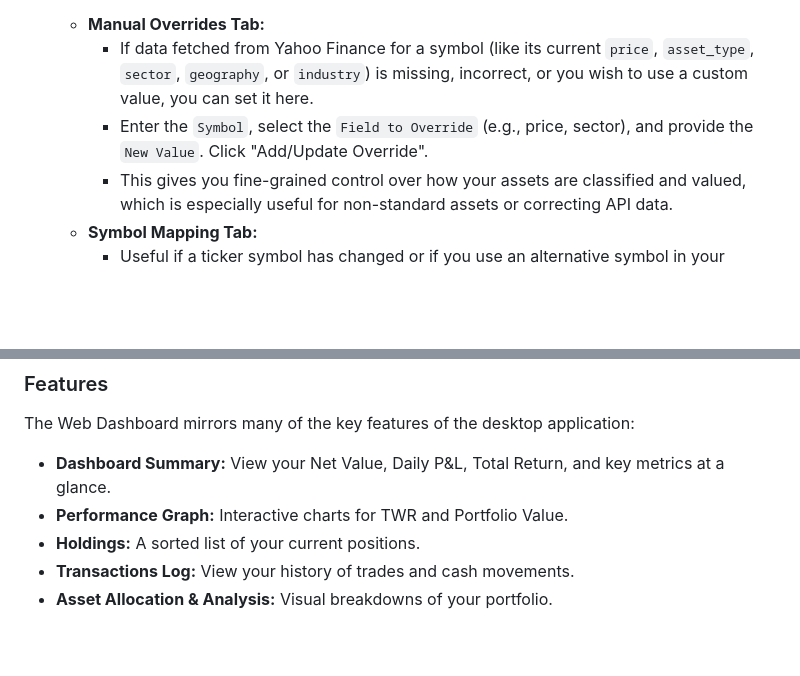
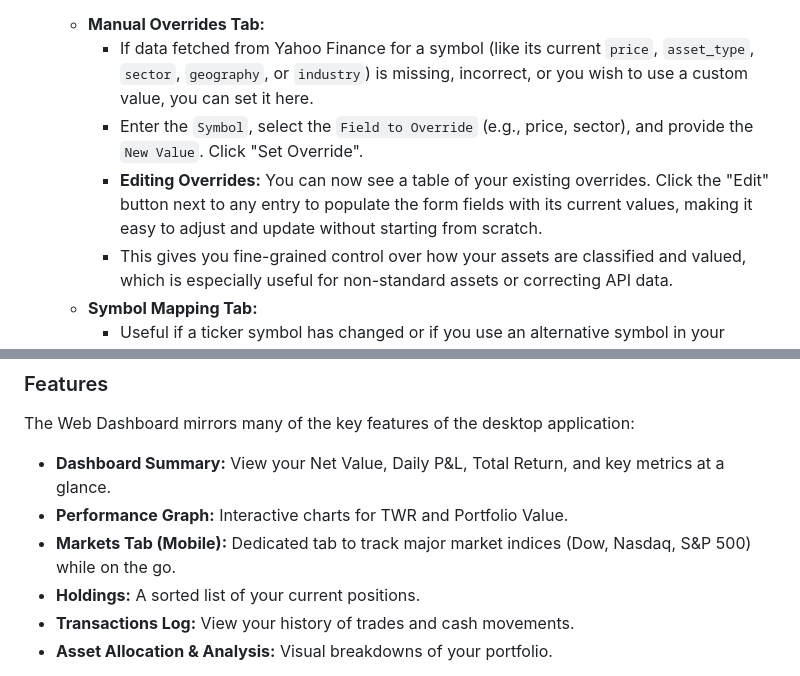
Before and after one commit to StockAlchemist/Investa, a Markdown page: TUTORIAL.md, 2 parts joined by grey strips. GitHub-like rendering; blank space fills up the shorter version.

```diff
--- a/TUTORIAL.md
+++ b/TUTORIAL.md
@@ -524,7 +524,8 @@ Investa packs several additional features and settings to enhance your portfolio
     This powerful dialog is your go-to for managing how individual symbols are treated within Investa. It directly modifies the `manual_overrides.json` file.
   * **Manual Overrides Tab:**
     * If data fetched from Yahoo Finance for a symbol (like its current `price`, `asset_type`, `sector`, `geography`, or `industry`) is missing, incorrect, or you wish to use a custom value, you can set it here.
-    * Enter the `Symbol`, select the `Field to Override` (e.g., price, sector), and provide the `New Value`. Click "Add/Update Override".
+    * Enter the `Symbol`, select the `Field to Override` (e.g., price, sector), and provide the `New Value`. Click "Set Override".
+    * **Editing Overrides:** You can now see a table of your existing overrides. Click the "Edit" button next to any entry to populate the form fields with its current values, making it easy to adjust and update without starting from scratch.
     * This gives you fine-grained control over how your assets are classified and valued, which is especially useful for non-standard assets or correcting API data.
   * **Symbol Mapping Tab:**
     * Useful if a ticker symbol has changed or if you use an alternative symbol in your records (e.g., `BRK.B` vs. `BRK-B`).
@@ -645,6 +646,7 @@ The Web Dashboard mirrors many of the key features of the desktop application:
 
 *   **Dashboard Summary:** View your Net Value, Daily P&L, Total Return, and key metrics at a glance.
 *   **Performance Graph:** Interactive charts for TWR and Portfolio Value.
+*   **Markets Tab (Mobile):** Dedicated tab to track major market indices (Dow, Nasdaq, S&P 500) while on the go.
 *   **Holdings:** A sorted list of your current positions.
 *   **Transactions Log:** View your history of trades and cash movements.
 *   **Asset Allocation & Analysis:** Visual breakdowns of your portfolio.
```
Also changed, not shown: README.md (+3 -0 lines).
